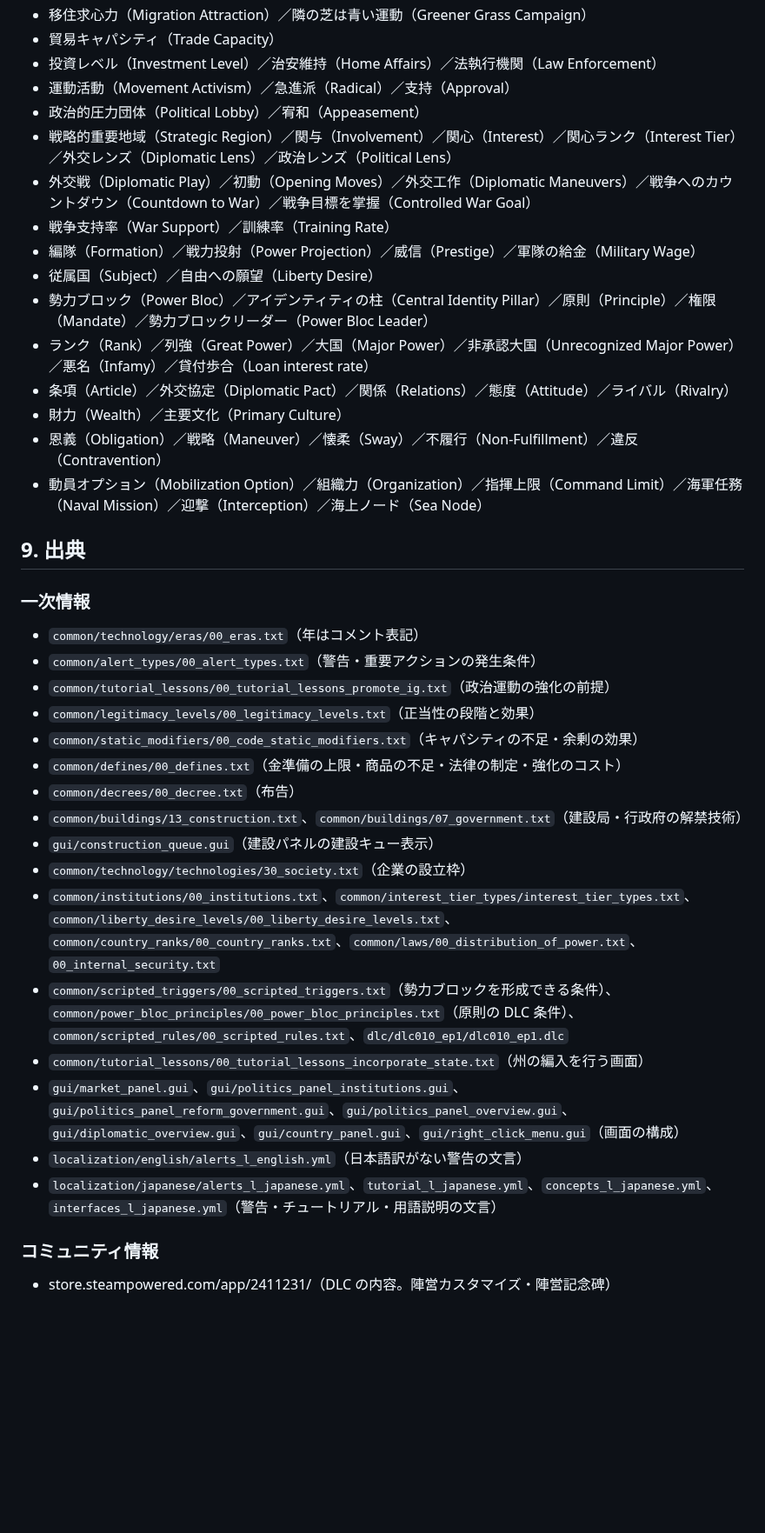
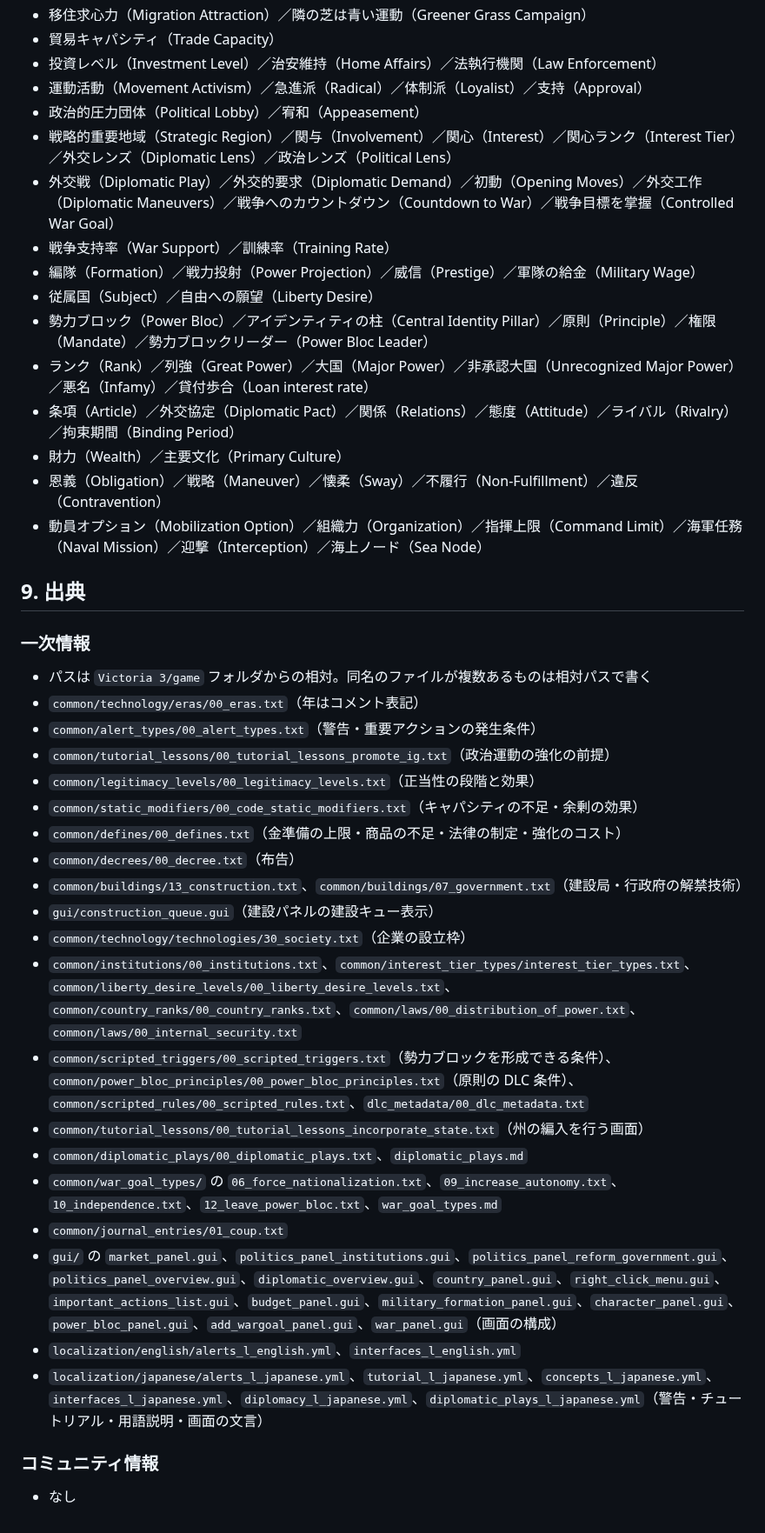
Before and after one commit to ramdamain-commits/paradox-game-guides, a Markdown page: vic3/vic3-play-checklist.md, the part around one of its changes. Shown at 87% size. Drawn GitHub-style; blank space fills up the shorter version.

```diff
--- a/vic3/vic3-play-checklist.md
+++ b/vic3/vic3-play-checklist.md
@@ -284,16 +289,16 @@
 - 移住求心力（Migration Attraction）／隣の芝は青い運動（Greener Grass Campaign）
 - 貿易キャパシティ（Trade Capacity）
 - 投資レベル（Investment Level）／治安維持（Home Affairs）／法執行機関（Law Enforcement）
-- 運動活動（Movement Activism）／急進派（Radical）／支持（Approval）
+- 運動活動（Movement Activism）／急進派（Radical）／体制派（Loyalist）／支持（Approval）
 - 政治的圧力団体（Political Lobby）／宥和（Appeasement）
 - 戦略的重要地域（Strategic Region）／関与（Involvement）／関心（Interest）／関心ランク（Interest Tier）／外交レンズ（Diplomatic Lens）／政治レンズ（Political Lens）
-- 外交戦（Diplomatic Play）／初動（Opening Moves）／外交工作（Diplomatic Maneuvers）／戦争へのカウントダウン（Countdown to War）／戦争目標を掌握（Controlled War Goal）
+- 外交戦（Diplomatic Play）／外交的要求（Diplomatic Demand）／初動（Opening Moves）／外交工作（Diplomatic Maneuvers）／戦争へのカウントダウン（Countdown to War）／戦争目標を掌握（Controlled War Goal）
 - 戦争支持率（War Support）／訓練率（Training Rate）
 - 編隊（Formation）／戦力投射（Power Projection）／威信（Prestige）／軍隊の給金（Military Wage）
 - 従属国（Subject）／自由への願望（Liberty Desire）
 - 勢力ブロック（Power Bloc）／アイデンティティの柱（Central Identity Pillar）／原則（Principle）／権限（Mandate）／勢力ブロックリーダー（Power Bloc Leader）
 - ランク（Rank）／列強（Great Power）／大国（Major Power）／非承認大国（Unrecognized Major Power）／悪名（Infamy）／貸付歩合（Loan interest rate）
-- 条項（Article）／外交協定（Diplomatic Pact）／関係（Relations）／態度（Attitude）／ライバル（Rivalry）
+- 条項（Article）／外交協定（Diplomatic Pact）／関係（Relations）／態度（Attitude）／ライバル（Rivalry）／拘束期間（Binding Period）
 - 財力（Wealth）／主要文化（Primary Culture）
 - 恩義（Obligation）／戦略（Maneuver）／懐柔（Sway）／不履行（Non-Fulfillment）／違反（Contravention）
 - 動員オプション（Mobilization Option）／組織力（Organization）／指揮上限（Command Limit）／海軍任務（Naval Mission）／迎撃（Interception）／海上ノード（Sea Node）
@@ -302,6 +307,7 @@
 
 ### 一次情報
 
+- パスは `Victoria 3/game` フォルダからの相対。同名のファイルが複数あるものは相対パスで書く
 - `common/technology/eras/00_eras.txt`（年はコメント表記）
 - `common/alert_types/00_alert_types.txt`（警告・重要アクションの発生条件）
 - `common/tutorial_lessons/00_tutorial_lessons_promote_ig.txt`（政治運動の強化の前提）
@@ -312,13 +318,16 @@
 - `common/buildings/13_construction.txt`、`common/buildings/07_government.txt`（建設局・行政府の解禁技術）
 - `gui/construction_queue.gui`（建設パネルの建設キュー表示）
 - `common/technology/technologies/30_society.txt`（企業の設立枠）
-- `common/institutions/00_institutions.txt`、`common/interest_tier_types/interest_tier_types.txt`、`common/liberty_desire_levels/00_liberty_desire_levels.txt`、`common/country_ranks/00_country_ranks.txt`、`common/laws/00_distribution_of_power.txt`、`00_internal_security.txt`
-- `common/scripted_triggers/00_scripted_triggers.txt`（勢力ブロックを形成できる条件）、`common/power_bloc_principles/00_power_bloc_principles.txt`（原則の DLC 条件）、`common/scripted_rules/00_scripted_rules.txt`、`dlc/dlc010_ep1/dlc010_ep1.dlc`
+- `common/institutions/00_institutions.txt`、`common/interest_tier_types/interest_tier_types.txt`、`common/liberty_desire_levels/00_liberty_desire_levels.txt`、`common/country_ranks/00_country_ranks.txt`、`common/laws/00_distribution_of_power.txt`、`common/laws/00_internal_security.txt`
+- `common/scripted_triggers/00_scripted_triggers.txt`（勢力ブロックを形成できる条件）、`common/power_bloc_principles/00_power_bloc_principles.txt`（原則の DLC 条件）、`common/scripted_rules/00_scripted_rules.txt`、`dlc_metadata/00_dlc_metadata.txt`
 - `common/tutorial_lessons/00_tutorial_lessons_incorporate_state.txt`（州の編入を行う画面）
-- `gui/market_panel.gui`、`gui/politics_panel_institutions.gui`、`gui/politics_panel_reform_government.gui`、`gui/politics_panel_overview.gui`、`gui/diplomatic_overview.gui`、`gui/country_panel.gui`、`gui/right_click_menu.gui`（画面の構成）
-- `localization/english/alerts_l_english.yml`（日本語訳がない警告の文言）
-- `localization/japanese/alerts_l_japanese.yml`、`tutorial_l_japanese.yml`、`concepts_l_japanese.yml`、`interfaces_l_japanese.yml`（警告・チュートリアル・用語説明の文言）
+- `common/diplomatic_plays/00_diplomatic_plays.txt`、`diplomatic_plays.md`
+- `common/war_goal_types/` の `06_force_nationalization.txt`、`09_increase_autonomy.txt`、`10_independence.txt`、`12_leave_power_bloc.txt`、`war_goal_types.md`
+- `common/journal_entries/01_coup.txt`
+- `gui/` の `market_panel.gui`、`politics_panel_institutions.gui`、`politics_panel_reform_government.gui`、`politics_panel_overview.gui`、`diplomatic_overview.gui`、`country_panel.gui`、`right_click_menu.gui`、`important_actions_list.gui`、`budget_panel.gui`、`military_formation_panel.gui`、`character_panel.gui`、`power_bloc_panel.gui`、`add_wargoal_panel.gui`、`war_panel.gui`（画面の構成）
+- `localization/english/alerts_l_english.yml`、`interfaces_l_english.yml`
+- `localization/japanese/alerts_l_japanese.yml`、`tutorial_l_japanese.yml`、`concepts_l_japanese.yml`、`interfaces_l_japanese.yml`、`diplomacy_l_japanese.yml`、`diplomatic_plays_l_japanese.yml`（警告・チュートリアル・用語説明・画面の文言）
 
 ### コミュニティ情報
 
-- store.steampowered.com/app/2411231/（DLC の内容。陣営カスタマイズ・陣営記念碑）
+- なし
```
Also changed, not shown: other parts of vic3/vic3-play-checklist.md (+78 -73 lines), vic3/localization-reference.md (+17 -11 lines).
